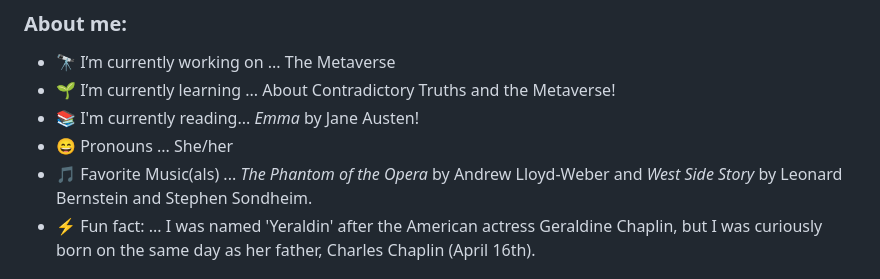
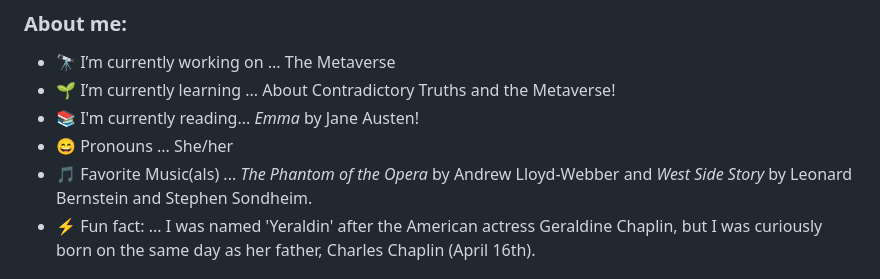
Before and after one commit to Ximyer/Ximyer, a Markdown page: README.md, the part around the change. Drawn GitHub-style.

Commit message:
Update README.md
I missed the "b" in Webber

```diff
--- a/README.md
+++ b/README.md
@@ -18,7 +18,7 @@
 - 🌱 I’m currently learning ... About Contradictory Truths and the Metaverse!
 - 📚 I'm currently reading... _Emma_ by Jane Austen!
 - 😄 Pronouns ... She/her
-- 🎵 Favorite Music(als) ... _The Phantom of the Opera_ by Andrew Lloyd-Weber and _West Side Story_ by Leonard Bernstein and Stephen Sondheim.
+- 🎵 Favorite Music(als) ... _The Phantom of the Opera_ by Andrew Lloyd-Webber and _West Side Story_ by Leonard Bernstein and Stephen Sondheim.
 - ⚡ Fun fact: ... I was named 'Yeraldin' after the American actress Geraldine Chaplin, but I was curiously born on the same day as her father, Charles Chaplin (April 16th).
 
 
```
